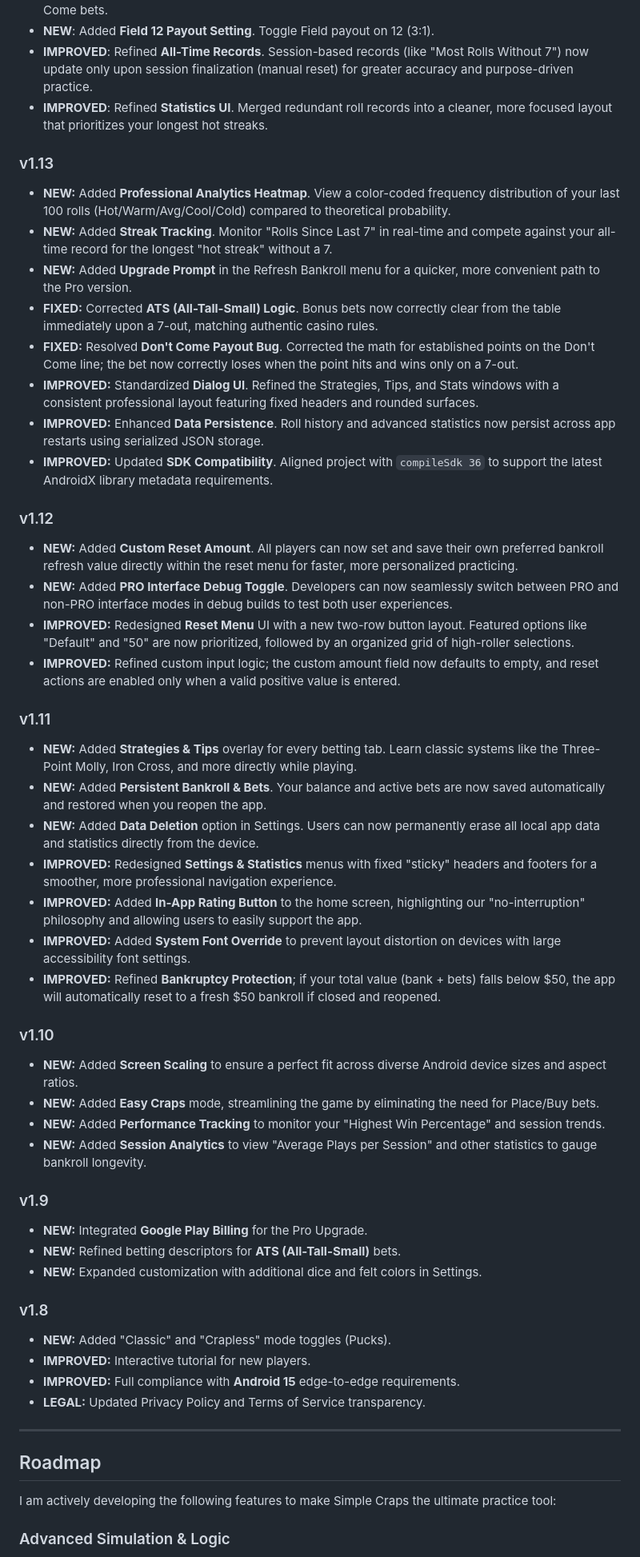
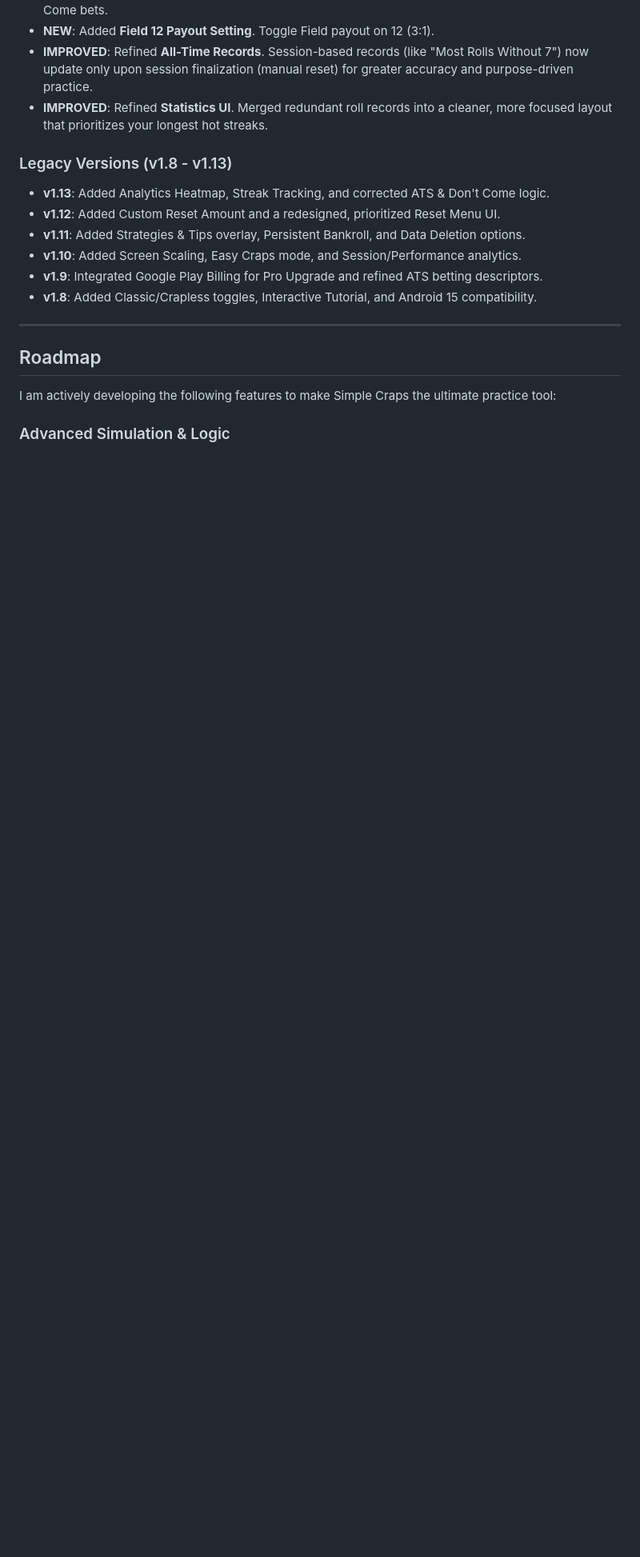
Before and after one commit to joemar1988/joemar1988.github.io, a Markdown page: README.md, the part around one of its changes. Shown at 80% size. GitHub-like rendering; blank space fills up the shorter version.

```diff
--- a/README.md
+++ b/README.md
@@ -63,47 +63,13 @@ A professional-grade Craps simulator for Android, modeled after modern "Bubble C
 - **IMPROVED**: Refined **All-Time Records**. Session-based records (like "Most Rolls Without 7") now update only upon session finalization (manual reset) for greater accuracy and purpose-driven practice.
 - **IMPROVED**: Refined **Statistics UI**. Merged redundant roll records into a cleaner, more focused layout that prioritizes your longest hot streaks.
 
-### v1.13
-- **NEW:** Added **Professional Analytics Heatmap**. View a color-coded frequency distribution of your last 100 rolls (Hot/Warm/Avg/Cool/Cold) compared to theoretical probability.
-- **NEW:** Added **Streak Tracking**. Monitor "Rolls Since Last 7" in real-time and compete against your all-time record for the longest "hot streak" without a 7.
-- **NEW:** Added **Upgrade Prompt** in the Refresh Bankroll menu for a quicker, more convenient path to the Pro version.
-- **FIXED:** Corrected **ATS (All-Tall-Small) Logic**. Bonus bets now correctly clear from the table immediately upon a 7-out, matching authentic casino rules.
-- **FIXED:** Resolved **Don't Come Payout Bug**. Corrected the math for established points on the Don't Come line; the bet now correctly loses when the point hits and wins only on a 7-out.
-- **IMPROVED:** Standardized **Dialog UI**. Refined the Strategies, Tips, and Stats windows with a consistent professional layout featuring fixed headers and rounded surfaces.
-- **IMPROVED:** Enhanced **Data Persistence**. Roll history and advanced statistics now persist across app restarts using serialized JSON storage.
-- **IMPROVED:** Updated **SDK Compatibility**. Aligned project with `compileSdk 36` to support the latest AndroidX library metadata requirements.
-
-### v1.12
-- **NEW:** Added **Custom Reset Amount**. All players can now set and save their own preferred bankroll refresh value directly within the reset menu for faster, more personalized practicing.
-- **NEW:** Added **PRO Interface Debug Toggle**. Developers can now seamlessly switch between PRO and non-PRO interface modes in debug builds to test both user experiences.
-- **IMPROVED:** Redesigned **Reset Menu** UI with a new two-row button layout. Featured options like "Default" and "50" are now prioritized, followed by an organized grid of high-roller selections.
-- **IMPROVED:** Refined custom input logic; the custom amount field now defaults to empty, and reset actions are enabled only when a valid positive value is entered.
-
-### v1.11
-- **NEW:** Added **Strategies & Tips** overlay for every betting tab. Learn classic systems like the Three-Point Molly, Iron Cross, and more directly while playing.
-- **NEW:** Added **Persistent Bankroll & Bets**. Your balance and active bets are now saved automatically and restored when you reopen the app.
-- **NEW:** Added **Data Deletion** option in Settings. Users can now permanently erase all local app data and statistics directly from the device.
-- **IMPROVED:** Redesigned **Settings & Statistics** menus with fixed "sticky" headers and footers for a smoother, more professional navigation experience.
-- **IMPROVED:** Added **In-App Rating Button** to the home screen, highlighting our "no-interruption" philosophy and allowing users to easily support the app.
-- **IMPROVED:** Added **System Font Override** to prevent layout distortion on devices with large accessibility font settings.
-- **IMPROVED:** Refined **Bankruptcy Protection**; if your total value (bank + bets) falls below $50, the app will automatically reset to a fresh $50 bankroll if closed and reopened.
-
-### v1.10
-- **NEW:** Added **Screen Scaling** to ensure a perfect fit across diverse Android device sizes and aspect ratios.
-- **NEW:** Added **Easy Craps** mode, streamlining the game by eliminating the need for Place/Buy bets.
-- **NEW:** Added **Performance Tracking** to monitor your "Highest Win Percentage" and session trends.
-- **NEW:** Added **Session Analytics** to view "Average Plays per Session" and other statistics to gauge bankroll longevity.
-
-### v1.9
-- **NEW:** Integrated **Google Play Billing** for the Pro Upgrade.
-- **NEW:** Refined betting descriptors for **ATS (All-Tall-Small)** bets.
-- **NEW:** Expanded customization with additional dice and felt colors in Settings.
-
-### v1.8
-- **NEW:** Added "Classic" and "Crapless" mode toggles (Pucks).
-- **IMPROVED:** Interactive tutorial for new players.
-- **IMPROVED:** Full compliance with **Android 15** edge-to-edge requirements.
-- **LEGAL:** Updated Privacy Policy and Terms of Service transparency.
+### Legacy Versions (v1.8 - v1.13)
+- **v1.13**: Added Analytics Heatmap, Streak Tracking, and corrected ATS & Don't Come logic.
+- **v1.12**: Added Custom Reset Amount and a redesigned, prioritized Reset Menu UI.
+- **v1.11**: Added Strategies & Tips overlay, Persistent Bankroll, and Data Deletion options.
+- **v1.10**: Added Screen Scaling, Easy Craps mode, and Session/Performance analytics.
+- **v1.9**: Integrated Google Play Billing for Pro Upgrade and refined ATS betting descriptors.
+- **v1.8**: Added Classic/Crapless toggles, Interactive Tutorial, and Android 15 compatibility.
 
 ---
 
```
Also changed, not shown: other parts of README.md (+7 -7 lines).
